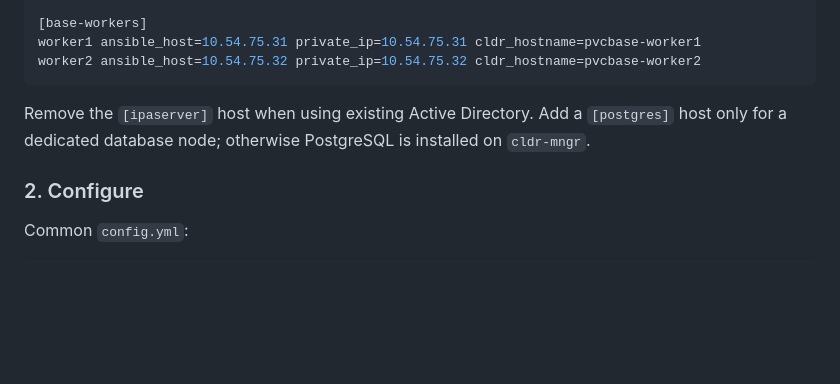
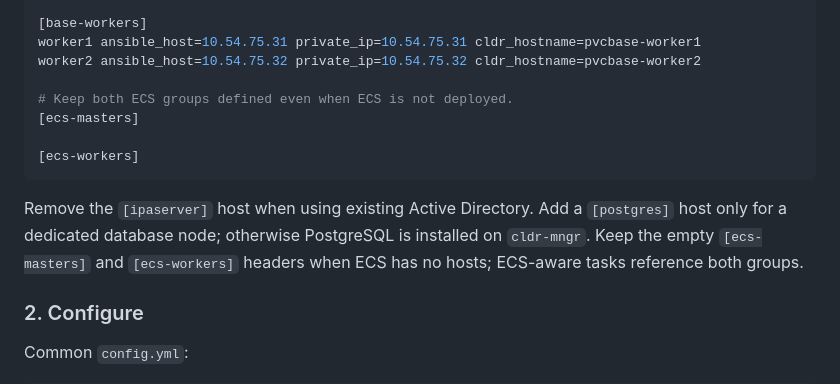
Before and after one commit to kuldeepsahu1105/cdp-onprem-automation, a Markdown page: ansible-playbooks/docs/RUNBOOK.md, the part around the change. Drawn GitHub-style; blank space fills up the shorter version.

````diff
--- a/ansible-playbooks/docs/RUNBOOK.md
+++ b/ansible-playbooks/docs/RUNBOOK.md
@@ -89,11 +89,17 @@ base-master ansible_host=10.54.75.30 private_ip=10.54.75.30 cldr_hostname=pvcbas
 [base-workers]
 worker1 ansible_host=10.54.75.31 private_ip=10.54.75.31 cldr_hostname=pvcbase-worker1
 worker2 ansible_host=10.54.75.32 private_ip=10.54.75.32 cldr_hostname=pvcbase-worker2
+
+# Keep both ECS groups defined even when ECS is not deployed.
+[ecs-masters]
+
+[ecs-workers]
 ```
 
 Remove the `[ipaserver]` host when using existing Active Directory. Add a
 `[postgres]` host only for a dedicated database node; otherwise PostgreSQL is
-installed on `cldr-mngr`.
+installed on `cldr-mngr`. Keep the empty `[ecs-masters]` and `[ecs-workers]`
+headers when ECS has no hosts; ECS-aware tasks reference both groups.
 
 ### 2. Configure
 
````
Also changed, not shown: ansible-playbooks/docs/OPERATIONS_GUIDE.md (+8 -1 lines).
